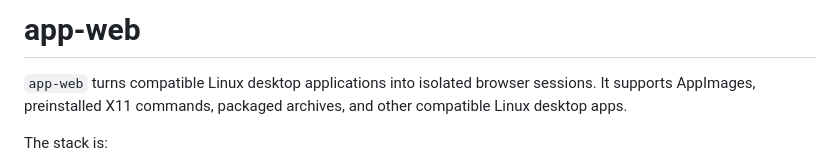
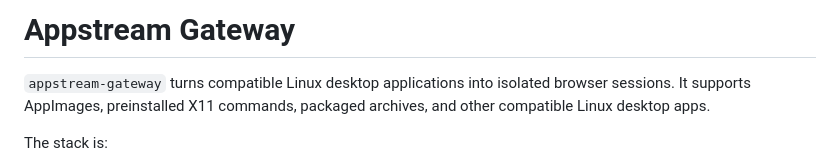
Before and after one commit to PdB333/appstream-gateway, a Markdown page: README.md, the part around the change. Drawn GitHub-style.

```diff
--- a/README.md
+++ b/README.md
@@ -1,6 +1,6 @@
-# app-web
+# Appstream Gateway
 
-`app-web` turns compatible Linux desktop applications into isolated browser sessions.
+`appstream-gateway` turns compatible Linux desktop applications into isolated browser sessions.
 It supports AppImages, preinstalled X11 commands, packaged archives, and other compatible Linux desktop apps.
 
 The stack is:
```
